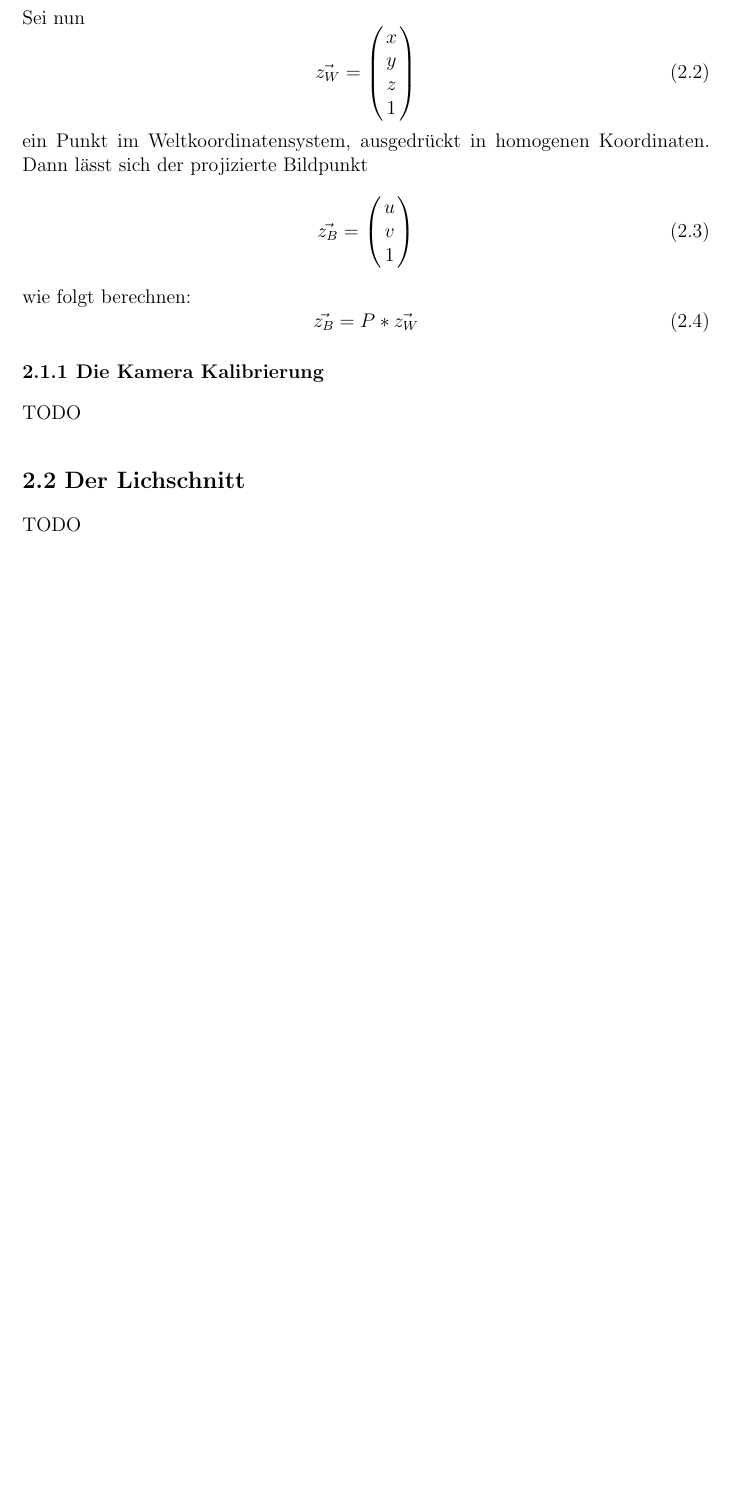
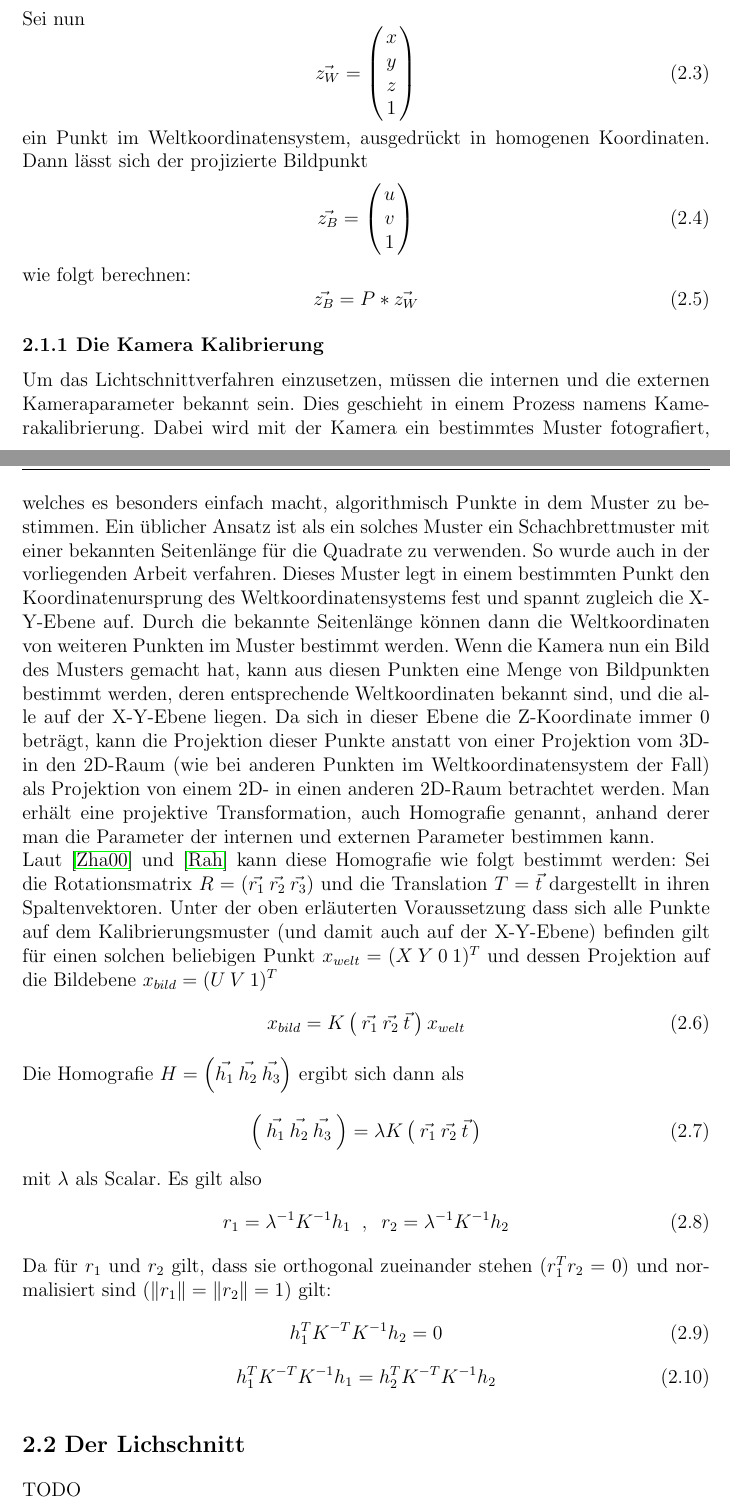
Before and after one commit to Hirnschwamm/ProjektStudiumLatex, a LaTeX thesis (Paket Latex/Abschlussarbeit/vorlage.tex, which reads Paket Latex/Abschlussarbeit/chapters/DasVerfahrenInDerTheorie.tex): part of page 8 of 26 before the commit and two parts of pages 8 and 9 of 27 after it, the two joined at a grey line, cut so that both start at the same text, the shorter picture padded with empty space. Compiled offline with pdfLaTeX.

Commit message:
kalibrierung progress

```diff
--- a/Paket Latex/Abschlussarbeit/chapters/DasVerfahrenInDerTheorie.tex
+++ b/Paket Latex/Abschlussarbeit/chapters/DasVerfahrenInDerTheorie.tex
@@ -33,7 +43,25 @@ wie folgt berechnen:
 
 \subsection{Die Kamera Kalibrierung}
 \label{subsec:KameraKalibrierungTheorie}
-TODO
-
+Um das Lichtschnittverfahren einzusetzen, müssen die internen und die externen Kameraparameter bekannt sein. Dies geschieht in einem Prozess namens Kamerakalibrierung. Dabei wird mit der Kamera ein bestimmtes Muster fotografiert, welches es besonders einfach macht, algorithmisch Punkte in dem Muster zu bestimmen. Ein üblicher Ansatz ist als ein solches Muster ein Schachbrettmuster mit einer bekannten Seitenlänge für die Quadrate zu verwenden. So wurde auch in der vorliegenden Arbeit verfahren. Dieses Muster legt in einem bestimmten Punkt den Koordinatenursprung des Weltkoordinatensystems fest und spannt zugleich die X-Y-Ebene auf. Durch die bekannte Seitenlänge können dann die Weltkoordinaten von weiteren Punkten im Muster bestimmt werden. Wenn die Kamera nun ein Bild des Musters gemacht hat, kann aus diesen Punkten eine Menge von Bildpunkten bestimmt werden, deren entsprechende Weltkoordinaten bekannt sind, und die alle auf der X-Y-Ebene liegen. Da sich in dieser Ebene die Z-Koordinate immer 0 beträgt, kann die Projektion dieser Punkte anstatt von einer Projektion vom 3D- in den 2D-Raum (wie bei anderen Punkten im Weltkoordinatensystem der Fall) als Projektion von einem 2D- in einen anderen 2D-Raum betrachtet werden. Man erhält eine projektive Transformation, auch Homografie genannt, anhand derer man die Parameter der internen und externen Parameter bestimmen kann. \newline
+Laut \cite{Zhang:00} und \cite{Rahmann} kann diese Homografie wie folgt bestimmt werden: Sei die Rotationsmatrix \(R = \left(\vec{r_1}\:\vec{r_2}\:\vec{r_3}\right)\) und die Translation \(T = \vec{t}\) dargestellt in ihren Spaltenvektoren. Unter der oben erläuterten Voraussetzung dass sich alle Punkte auf dem Kalibrierungsmuster (und damit auch auf der X-Y-Ebene) befinden gilt für einen solchen beliebigen Punkt \(x_{welt} = (X\:Y\:0\:1)^{T}\) und dessen Projektion auf die Bildebene \(x_{bild} = (U\:V\:1)^{T}\)
+\begin{equation}
+	x_{bild} = K\left(\:\vec{r_1}\:\vec{r_2}\:\vec{t}\:\right)x_{welt}
+\end{equation}
+Die Homografie \(H = \left(\vec{h_1}\:\vec{h_2}\:\vec{h_3}\right)\) ergibt sich dann als
+\begin{equation}
+	\left(\:\vec{h_1}\:\vec{h_2}\:\vec{h_3}\:\right) = \lambda K\left(\:\vec{r_1}\:\vec{r_2}\:\vec{t}\:\right)
+\end{equation}
+mit \(\lambda\) als Scalar. Es gilt also
+\begin{equation}
+r_1 = \lambda^{-1} K^{-1} h_1 \;\;,\;\; r_2 = \lambda^{-1} K^{-1} h_2
+\end{equation}
+Da für \(r_1\) und \(r_2\) gilt, dass sie orthogonal zueinander stehen (\(r_1^Tr_2=0\)) und normalisiert sind (\(\Vert r_1 \Vert = \Vert r_2 \Vert = 1\)) gilt:
+\begin{equation}
+	h_1^{T} K^{-T} K^{-1} h_2 = 0
+\end{equation}
+\begin{equation}
+	h_1^{T} K^{-T} K^{-1} h_1 = h_2^{T} K^{-T} K^{-1} h_2
+\end{equation}
 \section{Der Lichschnitt}
 TODO
```
Also changed, not shown: Paket Latex/Abschlussarbeit/literatur.bib (+12 -0 lines), Paket Latex/Abschlussarbeit/vorlage.bbl, Paket Latex/Abschlussarbeit/chapters/DasVerfahrenInDerTheorie.tex (12 more changed lines), 7 other files.
